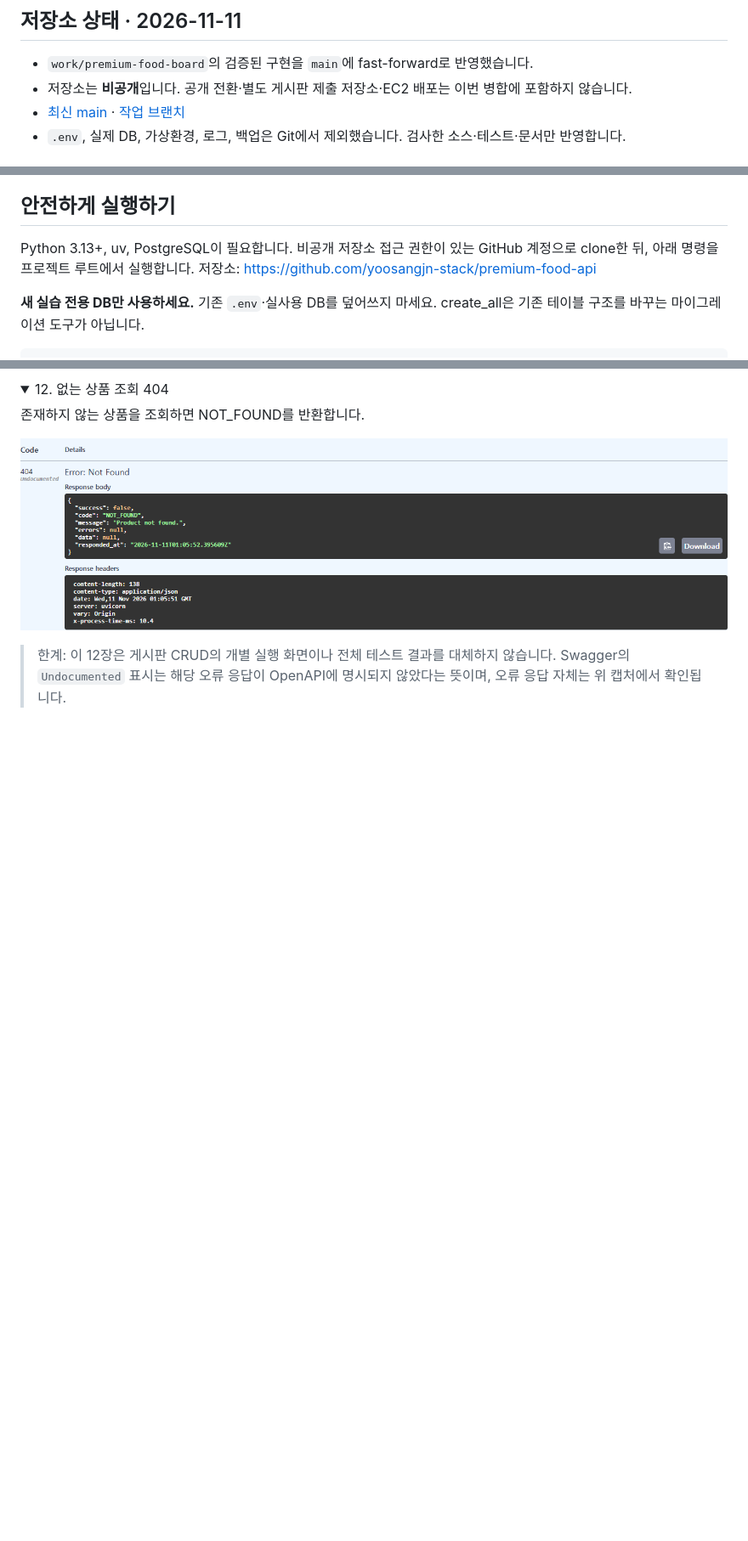
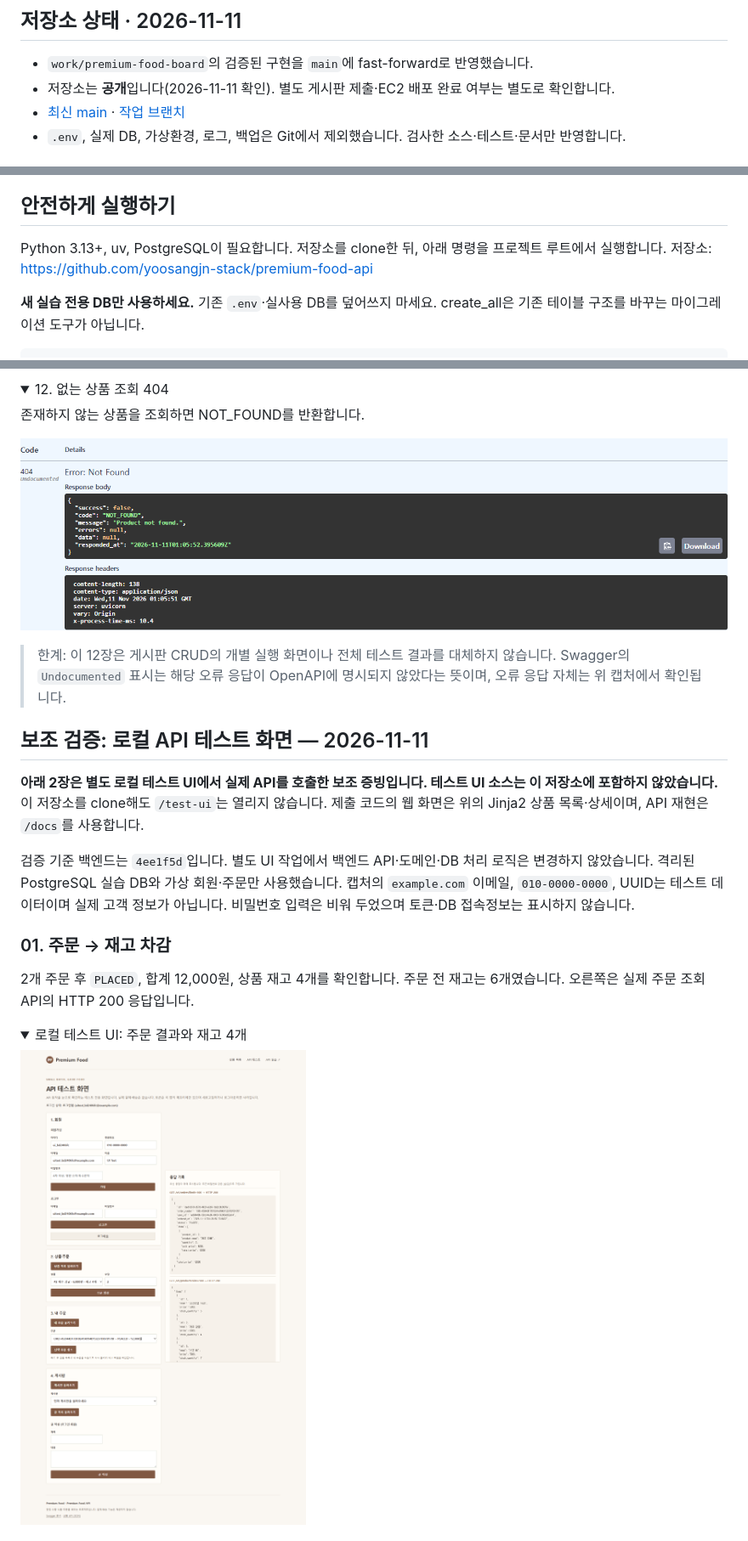
Before and after one commit to yoosangjn-stack/premium-food-api, a Markdown page: README.md, 3 parts joined by grey strips. Shown at 85% size. Rendered like a GitHub page; pictures changed too: docs/screenshots/2026-11-11-test-ui/01-order-stock.png (added); folded sections open; blank space fills up the shorter version.

```diff
--- a/README.md
+++ b/README.md
@@ -5,7 +5,7 @@
 ## 저장소 상태 · 2026-11-11
 
 - `work/premium-food-board`의 검증된 구현을 `main`에 fast-forward로 반영했습니다.
-- 저장소는 **비공개**입니다. 공개 전환·별도 게시판 제출 저장소·EC2 배포는 이번 병합에 포함하지 않습니다.
+- 저장소는 **공개**입니다(2026-11-11 확인). 별도 게시판 제출·EC2 배포 완료 여부는 별도로 확인합니다.
 - [최신 main](https://github.com/yoosangjn-stack/premium-food-api/tree/main) · [작업 브랜치](https://github.com/yoosangjn-stack/premium-food-api/tree/work/premium-food-board)
 - `.env`, 실제 DB, 가상환경, 로그, 백업은 Git에서 제외했습니다. 검사한 소스·테스트·문서만 반영합니다.
 
@@ -188,7 +188,7 @@ erDiagram
 
 ## 안전하게 실행하기
 
-Python 3.13+, uv, PostgreSQL이 필요합니다. 비공개 저장소 접근 권한이 있는 GitHub 계정으로 clone한 뒤, 아래 명령을 프로젝트 루트에서 실행합니다. 저장소: https://github.com/yoosangjn-stack/premium-food-api
+Python 3.13+, uv, PostgreSQL이 필요합니다. 저장소를 clone한 뒤, 아래 명령을 프로젝트 루트에서 실행합니다. 저장소: https://github.com/yoosangjn-stack/premium-food-api
 
 **새 실습 전용 DB만 사용하세요.** 기존 `.env`·실사용 DB를 덮어쓰지 마세요. create_all은 기존 테이블 구조를 바꾸는 마이그레이션 도구가 아닙니다.
 
@@ -374,3 +374,18 @@ GET /v1/products/2 응답의 stock_quantity는 6입니다.
 
 > 한계: 이 12장은 게시판 CRUD의 개별 실행 화면이나 전체 테스트 결과를 대체하지 않습니다. Swagger의 `Undocumented` 표시는 해당 오류 응답이 OpenAPI에 명시되지 않았다는 뜻이며, 오류 응답 자체는 위 캡처에서 확인됩니다.
 
+## 보조 검증: 로컬 API 테스트 화면 — 2026-11-11
+
+**아래 2장은 별도 로컬 테스트 UI에서 실제 API를 호출한 보조 증빙입니다. 테스트 UI 소스는 이 저장소에 포함하지 않았습니다.** 이 저장소를 clone해도 `/test-ui`는 열리지 않습니다. 제출 코드의 웹 화면은 위의 Jinja2 상품 목록·상세이며, API 재현은 `/docs`를 사용합니다.
+
+검증 기준 백엔드는 `4ee1f5d`입니다. 별도 UI 작업에서 백엔드 API·도메인·DB 처리 로직은 변경하지 않았습니다. 격리된 PostgreSQL 실습 DB와 가상 회원·주문만 사용했습니다. 캡처의 `example.com` 이메일, `010-0000-0000`, UUID는 테스트 데이터이며 실제 고객 정보가 아닙니다. 비밀번호 입력은 비워 두었으며 토큰·DB 접속정보는 표시하지 않습니다.
+
+### 01. 주문 → 재고 차감
+
+2개 주문 후 `PLACED`, 합계 12,000원, 상품 재고 4개를 확인합니다. 주문 전 재고는 6개였습니다. 오른쪽은 실제 주문 조회 API의 HTTP 200 응답입니다.
+
+<details>
+<summary>로컬 테스트 UI: 주문 결과와 재고 4개</summary>
+
+![로컬 테스트 UI 주문 결과와 재고 4개](docs/screenshots/2026-11-11-test-ui/01-order-stock.png)
+
```
Also changed, not shown: other parts of README.md (+30 -1 lines), docs/screenshots/2026-11-11-test-ui/02-cancel-and-board.png (added).
